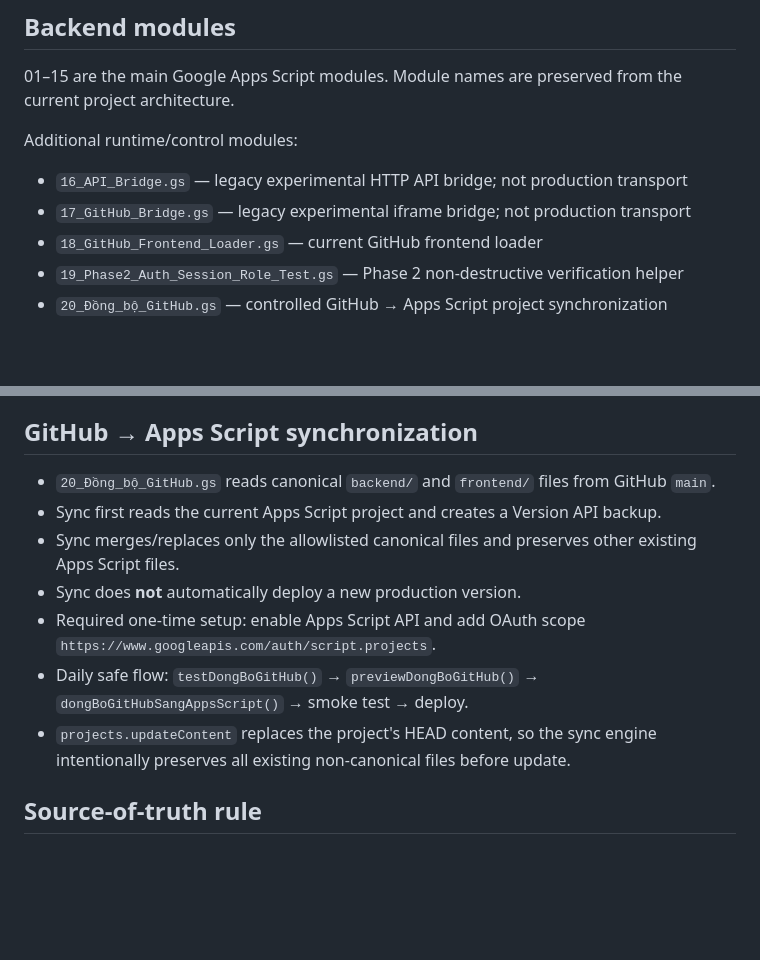
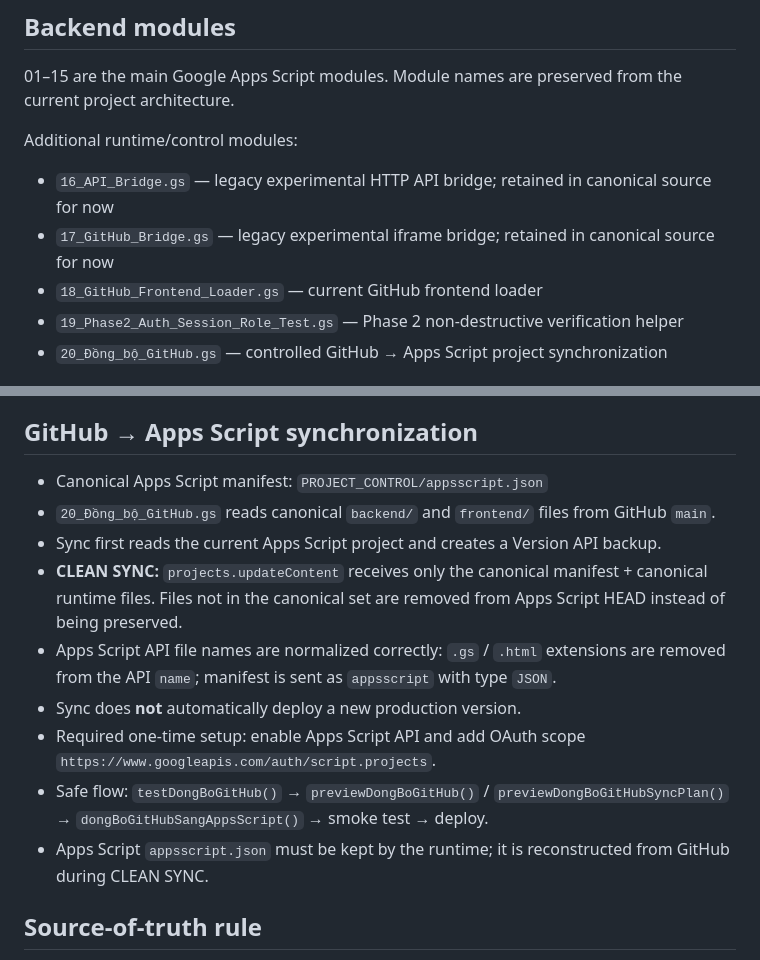
Before and after one commit to magasincoffee/noibo, a Markdown page: PROJECT_CONTROL/MAGASIN_PROJECT_MAP.md, 2 parts joined by grey strips. GitHub-like rendering; blank space fills up the shorter version.

Commit message:
docs(sync): document clean canonical Apps Script sync model

```diff
--- a/PROJECT_CONTROL/MAGASIN_PROJECT_MAP.md
+++ b/PROJECT_CONTROL/MAGASIN_PROJECT_MAP.md
@@ -20,8 +20,8 @@ GitHub repository `magasincoffee/noibo` → branch `main` is the canonical sourc
 01–15 are the main Google Apps Script modules. Module names are preserved from the current project architecture.
 
 Additional runtime/control modules:
-- `16_API_Bridge.gs` — legacy experimental HTTP API bridge; not production transport
-- `17_GitHub_Bridge.gs` — legacy experimental iframe bridge; not production transport
+- `16_API_Bridge.gs` — legacy experimental HTTP API bridge; retained in canonical source for now
+- `17_GitHub_Bridge.gs` — legacy experimental iframe bridge; retained in canonical source for now
 - `18_GitHub_Frontend_Loader.gs` — current GitHub frontend loader
 - `19_Phase2_Auth_Session_Role_Test.gs` — Phase 2 non-destructive verification helper
 - `20_Đồng_bộ_GitHub.gs` — controlled GitHub → Apps Script project synchronization
@@ -64,13 +64,15 @@ Phase 2 hardening rule:
 - Attendance reads approved schedule information for planned shifts
 
 ## GitHub → Apps Script synchronization
+- Canonical Apps Script manifest: `PROJECT_CONTROL/appsscript.json`
 - `20_Đồng_bộ_GitHub.gs` reads canonical `backend/` and `frontend/` files from GitHub `main`.
 - Sync first reads the current Apps Script project and creates a Version API backup.
-- Sync merges/replaces only the allowlisted canonical files and preserves other existing Apps Script files.
+- **CLEAN SYNC:** `projects.updateContent` receives only the canonical manifest + canonical runtime files. Files not in the canonical set are removed from Apps Script HEAD instead of being preserved.
+- Apps Script API file names are normalized correctly: `.gs` / `.html` extensions are removed from the API `name`; manifest is sent as `appsscript` with type `JSON`.
 - Sync does **not** automatically deploy a new production version.
 - Required one-time setup: enable Apps Script API and add OAuth scope `https://www.googleapis.com/auth/script.projects`.
-- Daily safe flow: `testDongBoGitHub()` → `previewDongBoGitHub()` → `dongBoGitHubSangAppsScript()` → smoke test → deploy.
-- `projects.updateContent` replaces the project's HEAD content, so the sync engine intentionally preserves all existing non-canonical files before update.
+- Safe flow: `testDongBoGitHub()` → `previewDongBoGitHub()` / `previewDongBoGitHubSyncPlan()` → `dongBoGitHubSangAppsScript()` → smoke test → deploy.
+- Apps Script `appsscript.json` must be kept by the runtime; it is reconstructed from GitHub during CLEAN SYNC.
 
 ## Source-of-truth rule
 Use the canonical files in `backend/` and `frontend/` rather than version-suffixed exported copies.
```
